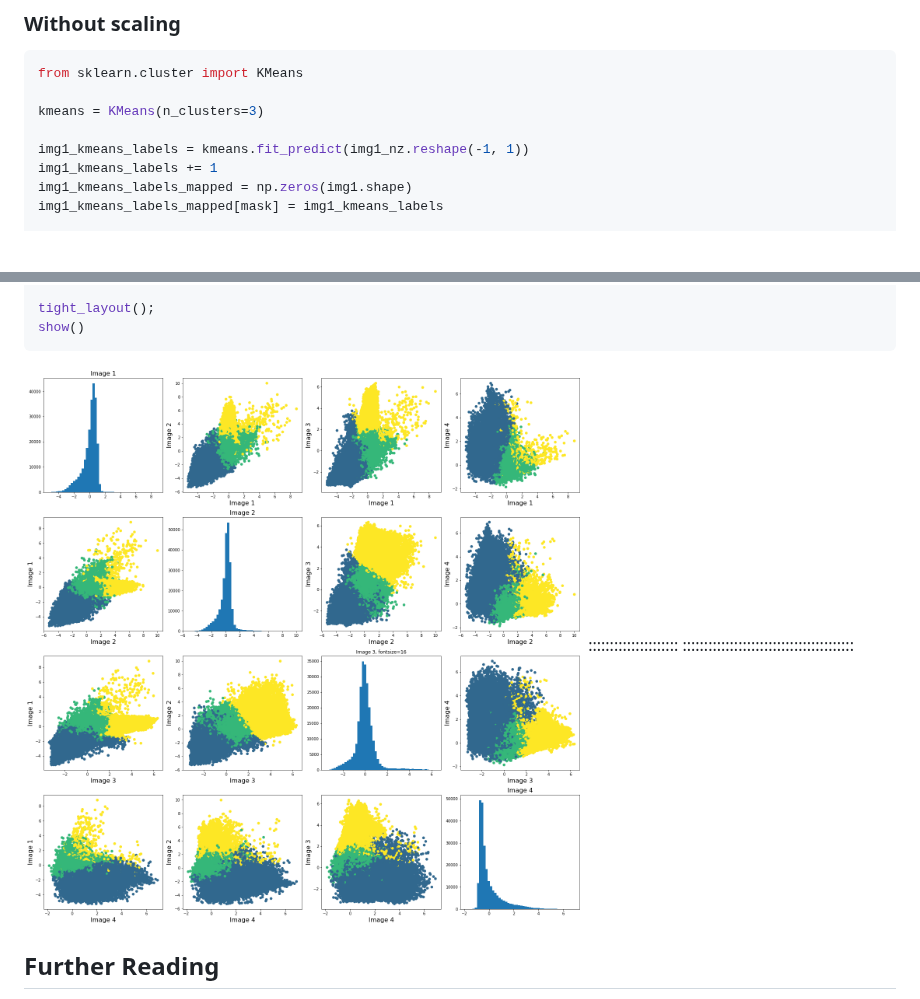
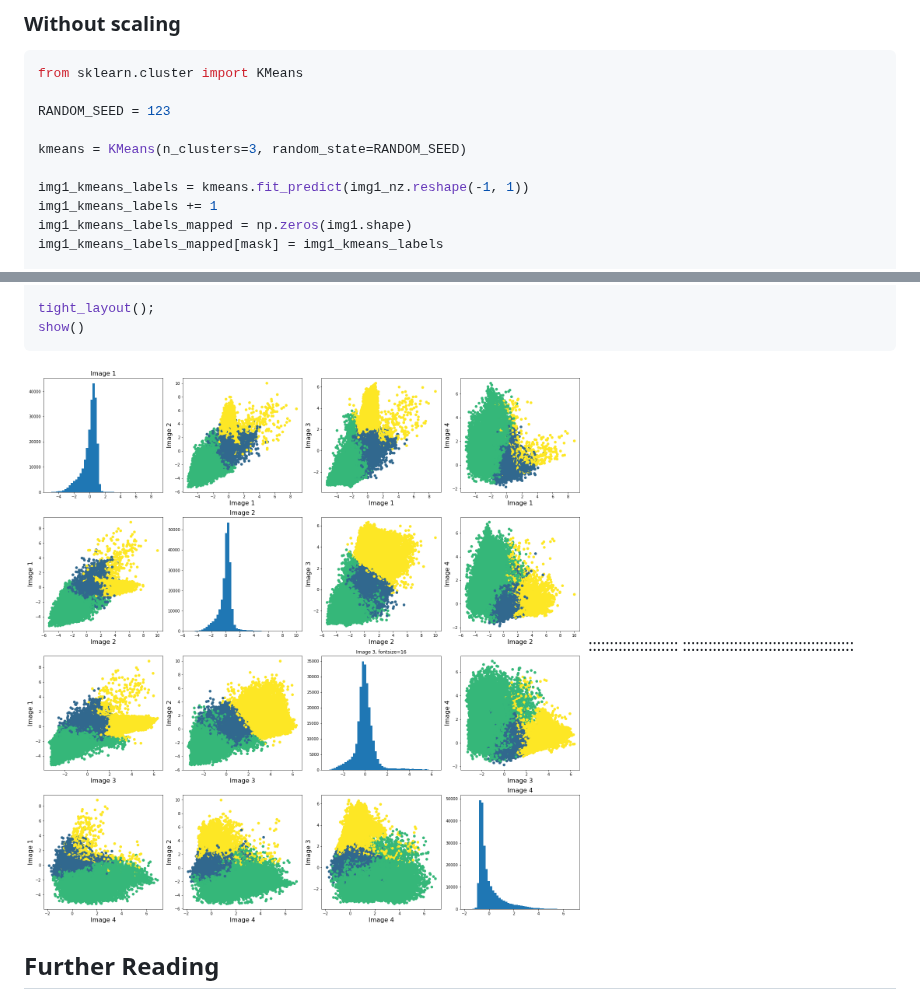
Before and after one commit to AdamTest24/ML_unsupervised, a Markdown page: 02-clustering-image.md, 2 parts joined by grey strips. GitHub-like rendering; pictures changed too: fig/02-clustering-image-rendered-unnamed-chunk-37-25.png; blank space fills up the shorter version.

Commit message:
markdown source builds
Auto-generated via {sandpaper}
Source  : 4036cb0fe6ace4eaee60187fa01f90c3b251d993
Branch  : main
Author  : sabaferdous12 <saba.ferdous.13@ucl.ac.uk>
Time    : 2022-10-12 08:20:48 +0000
Message : Merge branch 'main' of https://github.com/LearnToDiscover/ML_unsupervised

````diff
--- a/02-clustering-image.md
+++ b/02-clustering-image.md
@@ -750,7 +750,9 @@ all_img = np.stack([img1_nz, img2_nz, img3_nz, img4_nz], axis=1)
 ```python
 from sklearn.cluster import KMeans
 
-kmeans = KMeans(n_clusters=3)
+RANDOM_SEED = 123
+
+kmeans = KMeans(n_clusters=3, random_state=RANDOM_SEED)
 
 img1_kmeans_labels = kmeans.fit_predict(img1_nz.reshape(-1, 1))
 img1_kmeans_labels += 1
````
Also changed, not shown: fig/02-clustering-image-rendered-unnamed-chunk-32-19.png, fig/02-clustering-image-rendered-unnamed-chunk-33-21.png, fig/02-clustering-image-rendered-unnamed-chunk-36-23.png, 1 other file.
